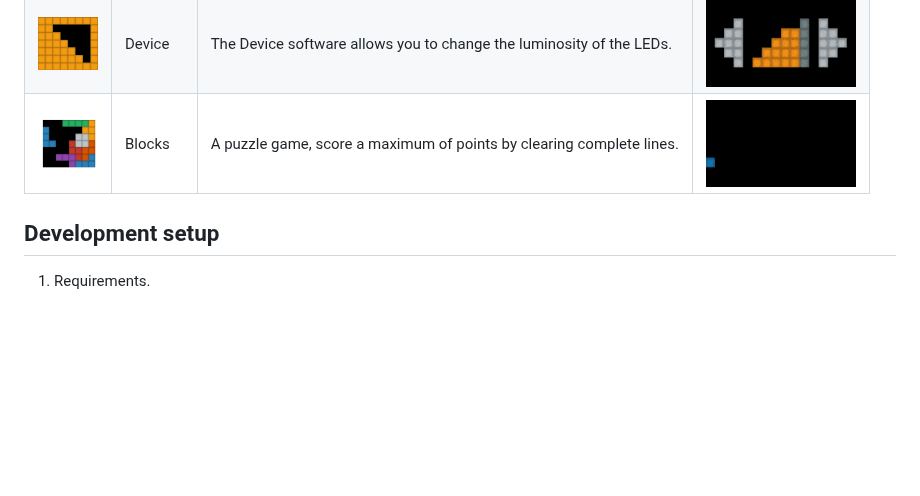
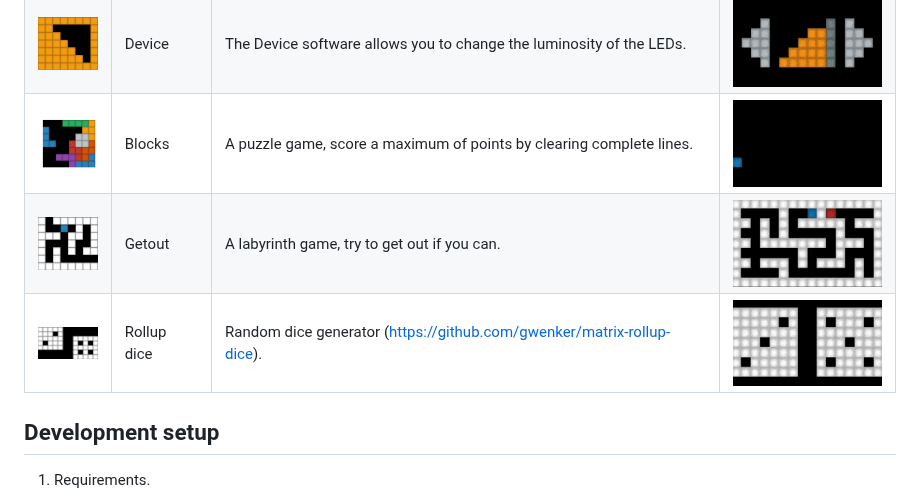
Before and after one commit to richardlt/matrix, a Markdown page: README.md, the part around the change. Rendered like a GitHub page; pictures changed too: docs/getout.gif (added), docs/getout.png (added), docs/rollup-dice.gif (added); blank space fills up the shorter version.

Commit message:
docs: Add Getout and Rollup dice in readme

```diff
--- a/README.md
+++ b/README.md
@@ -22,6 +22,8 @@ Video game console operating system that displays on a 16*9 RGB LED matrix.
 | <img src="https://raw.githubusercontent.com/richardlt/matrix/master/docs/draw.png" width="60"/> | Draw | For those who like pixel art. | <img src="https://raw.githubusercontent.com/richardlt/matrix/master/docs/draw.gif" width="150"/> |
 | <img src="https://raw.githubusercontent.com/richardlt/matrix/master/docs/device.png" width="60"/> | Device | The Device software allows you to change the luminosity of the LEDs. | <img src="https://raw.githubusercontent.com/richardlt/matrix/master/docs/device.gif" width="150"/> |
 | <img src="https://raw.githubusercontent.com/richardlt/matrix/master/docs/blocks.png" width="60"/> | Blocks | A puzzle game, score a maximum of points by clearing complete lines. | <img src="https://raw.githubusercontent.com/richardlt/matrix/master/docs/blocks.gif" width="150"/> |
+| <img src="https://raw.githubusercontent.com/richardlt/matrix/master/docs/getout.png" width="60"/> | Getout | A labyrinth game, try to get out if you can. | <img src="https://raw.githubusercontent.com/richardlt/matrix/master/docs/getout.gif" width="150"/> |
+| <img src="https://raw.githubusercontent.com/richardlt/matrix/master/docs/rollup-dice.png" width="60"/> | Rollup dice | Random dice generator (https://github.com/gwenker/matrix-rollup-dice). | <img src="https://raw.githubusercontent.com/richardlt/matrix/master/docs/rollup-dice.gif" width="150"/> |
 
 ## Development setup
 
```
Also changed, not shown: 1 other file.
